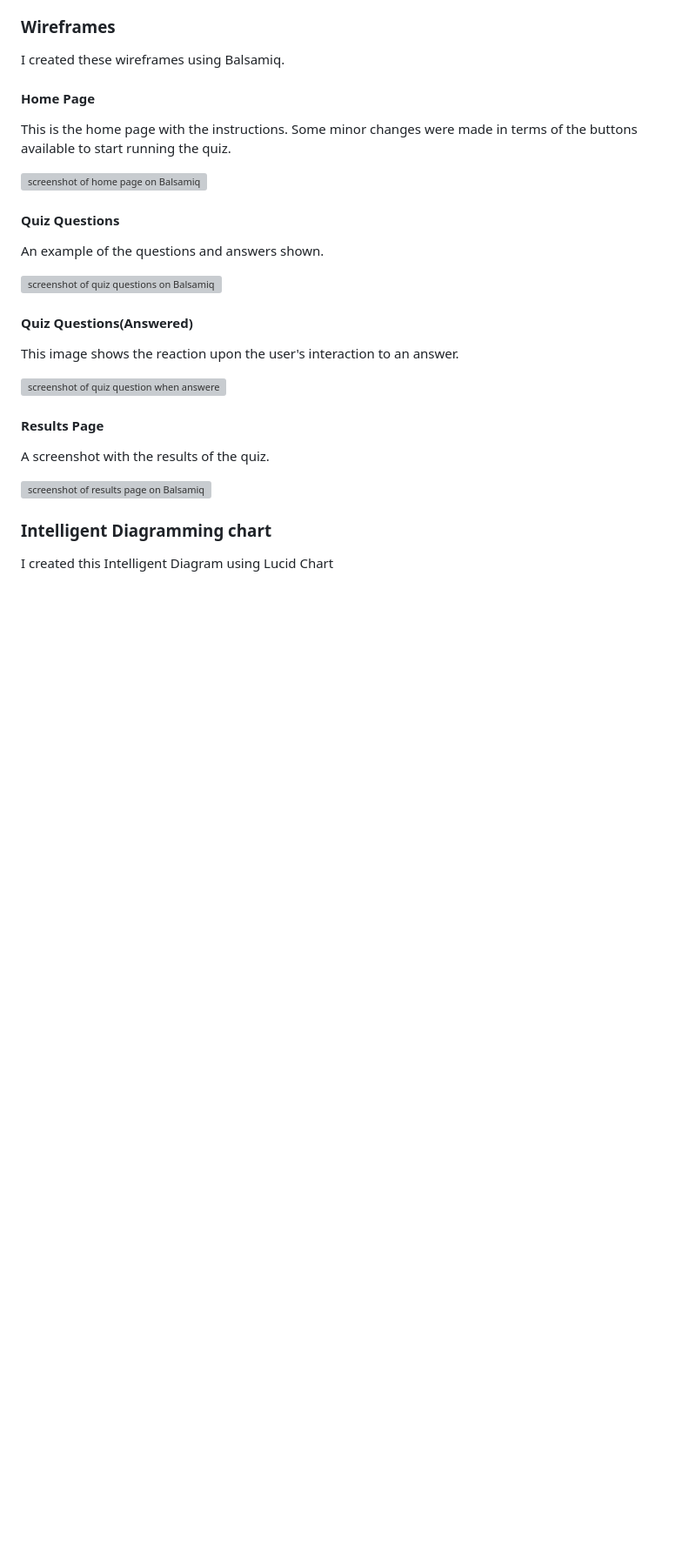
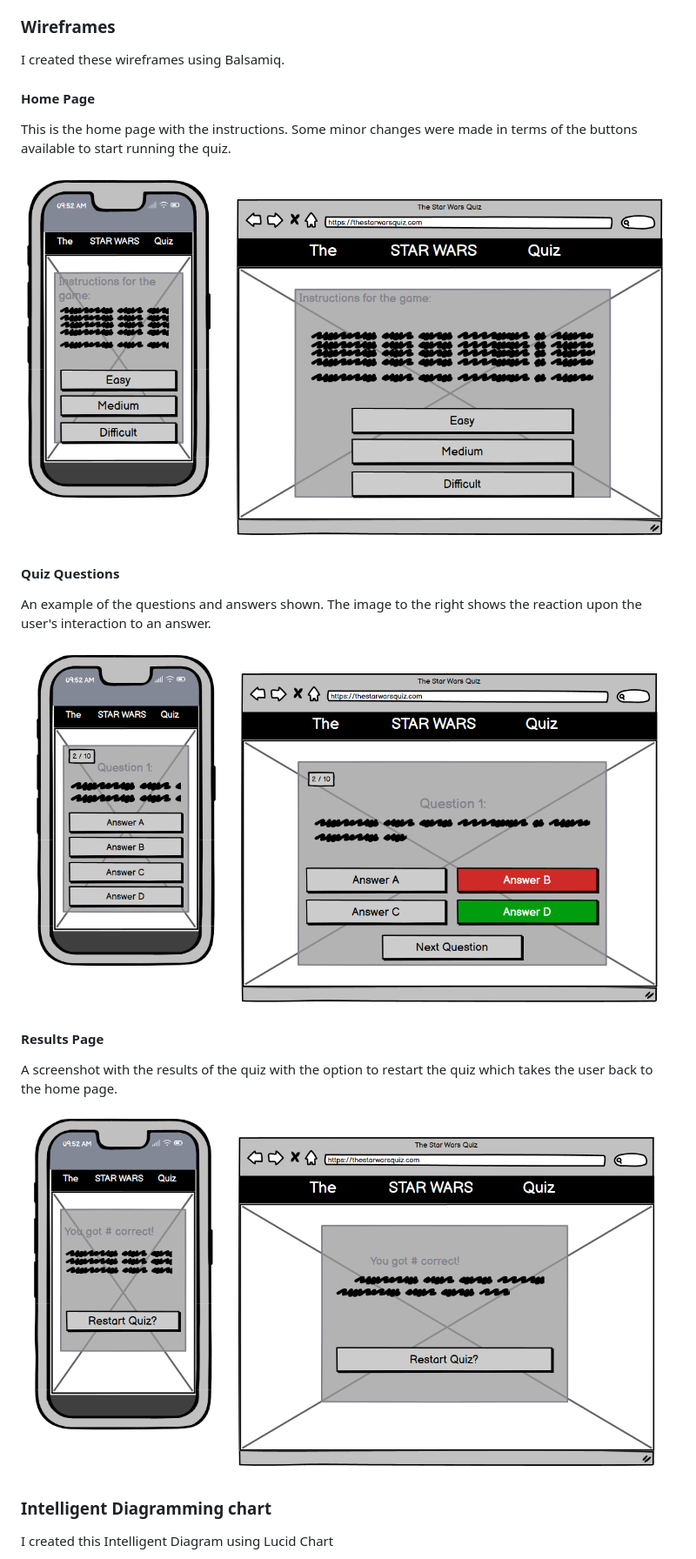
Before and after one commit to JonathanDussot/star-wars-quiz, a Markdown page: README.md, the part around the change printed below. Shown: that part at 87% size. Rendered like a GitHub page; pictures changed too: documentation/star-wars-quiz-wireframe-1.png (added), documentation/star-wars-quiz-wireframe-2.png (added), documentation/star-wars-quiz-wireframe-3.png (added); blank space fills up the shorter version; grey boxes are pictures that could not be loaded.

Commit message:
Add screenshots to README.md of wireframes and diagram

```diff
--- a/README.md
+++ b/README.md
@@ -68,26 +67,19 @@ I created these wireframes using Balsamiq.
 
 This is the home page with the instructions.  Some minor changes were made in terms of the buttons available to start running the quiz.
 
-![screenshot of home page on Balsamiq](documentation/)
+![screenshot of home page on Balsamiq](documentation/star-wars-quiz-wireframe-1.png)
 
 #### Quiz Questions
 
-An example of the questions and answers shown.
+An example of the questions and answers shown. The image to the right shows the reaction upon the user's interaction to an answer.
 
-![screenshot of quiz questions on Balsamiq](documentation/)
-
-#### Quiz Questions(Answered)
-
-This image shows the reaction upon the user's interaction to an answer.
-
-![screenshot of quiz question when answered on Balsamiq](documentation/)
+![screenshot of quiz questions on Balsamiq](documentation/star-wars-quiz-wireframe-2.png)
 
 #### Results Page
 
-A screenshot with the results of the quiz.
+A screenshot with the results of the quiz with the option to restart the quiz which takes the user back to the home page.
 
-![screenshot of results page on Balsamiq](documentation/)
-
+![screenshot of results page on Balsamiq](documentation/star-wars-quiz-wireframe-3.png)
 
 ### Intelligent Diagramming chart
 
```
Also changed, not shown: other parts of README.md (+2 -1 lines), documentation/diagram-img.png (added).
